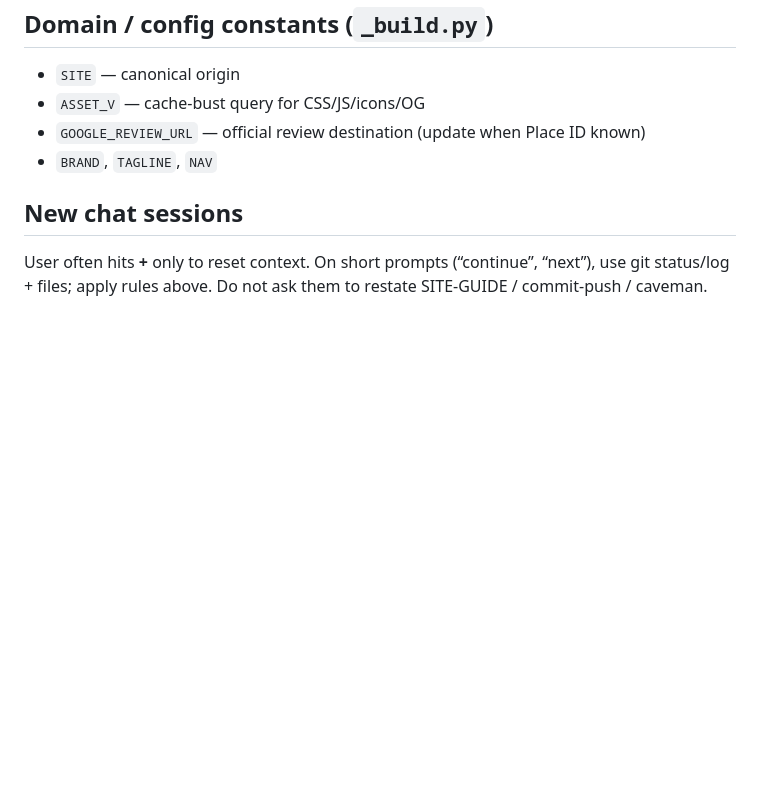
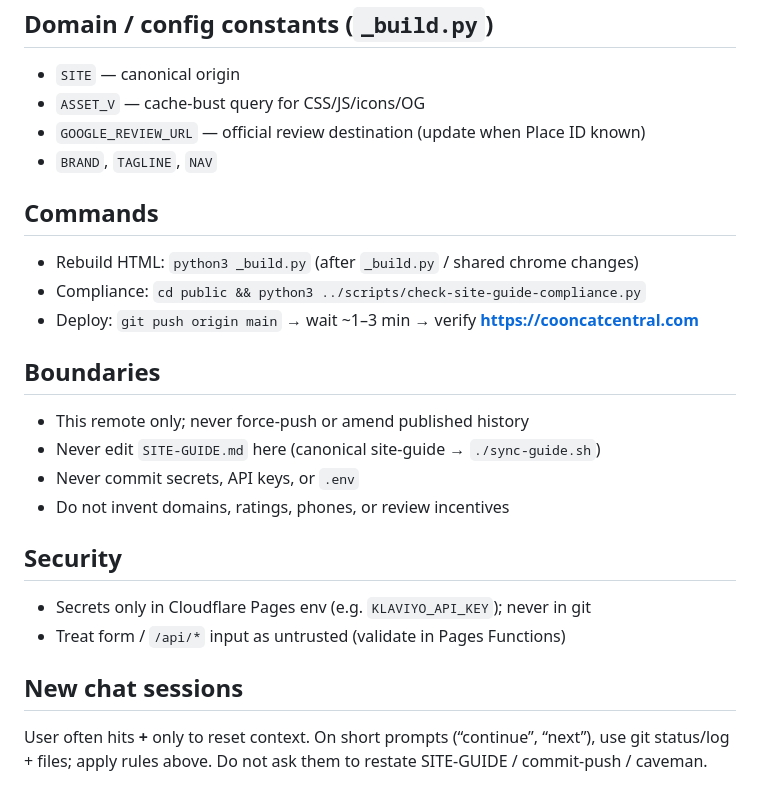
Before and after one commit to StephenMattison/busy-bee-maine-coons-website, a Markdown page: AGENTS.md, the part around the change. GitHub-like rendering; blank space fills up the shorter version.

Commit message:
docs(AGENTS): add Commands, Boundaries, Security (no SITE-GUIDE bloat)

```diff
--- a/AGENTS.md
+++ b/AGENTS.md
@@ -66,6 +66,24 @@ You are working in **one** website repo. Push only to this remote.
 - `GOOGLE_REVIEW_URL` — official review destination (update when Place ID known)
 - `BRAND`, `TAGLINE`, `NAV`
 
+## Commands
+
+- Rebuild HTML: `python3 _build.py` (after `_build.py` / shared chrome changes)
+- Compliance: `cd public && python3 ../scripts/check-site-guide-compliance.py`
+- Deploy: `git push origin main` → wait ~1–3 min → verify **https://cooncatcentral.com**
+
+## Boundaries
+
+- This remote only; never force-push or amend published history
+- Never edit `SITE-GUIDE.md` here (canonical site-guide → `./sync-guide.sh`)
+- Never commit secrets, API keys, or `.env`
+- Do not invent domains, ratings, phones, or review incentives
+
+## Security
+
+- Secrets only in Cloudflare Pages env (e.g. `KLAVIYO_API_KEY`); never in git
+- Treat form / `/api/*` input as untrusted (validate in Pages Functions)
+
 ## New chat sessions
 
 User often hits **+** only to reset context. On short prompts (“continue”, “next”), use git status/log + files; apply rules above. Do not ask them to restate SITE-GUIDE / commit-push / caveman.
```
